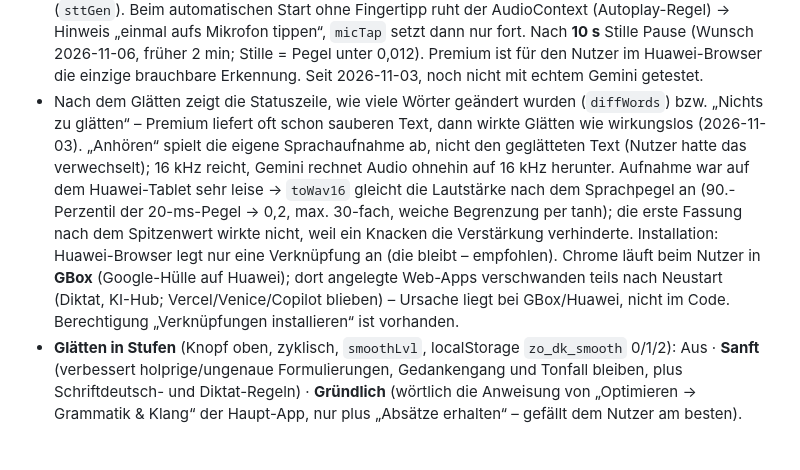
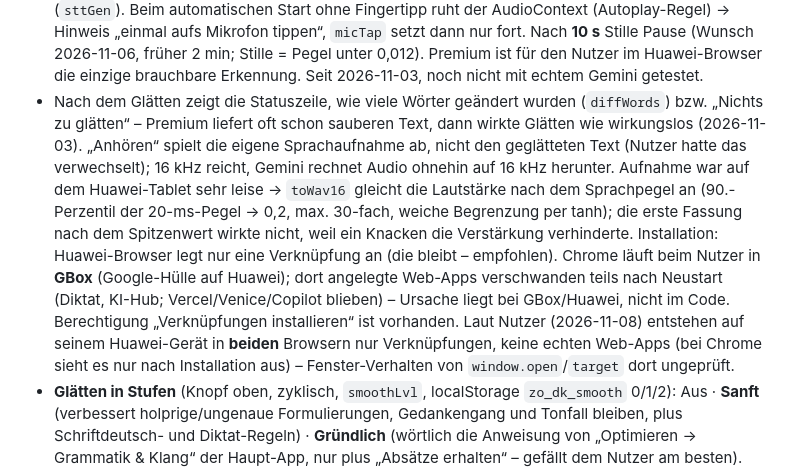
Before and after one commit to EdZett/ZenOffice_Cl, a Markdown page: CLAUDE.md, the part around the change. Rendered like a GitHub page; blank space fills up the shorter version.

Commit message:
Projektbeschreibung: Huawei legt in beiden Browsern nur Verknüpfungen an
Co-Authored-By: Claude Opus 5.5 <noreply@anthropic.com>
Claude-Session: https://claude.ai/code/session_01VT8WJLBD6TU6sU1rwC2iP5

```diff
--- a/CLAUDE.md
+++ b/CLAUDE.md
@@ -125,7 +125,7 @@ Jedes Modell hat einen älteren Namen als Ersatz. Ist ein neuer Name unbekannt (
 - Glätten: Claude Haiku in Stufen (siehe „Glätten in Stufen“ unten). Die persönliche Diktierregel des Nutzers (`MY_RULE`) gibt es nur noch in der Haupt-App unter „Optimieren → Meine Diktierregel“.
 - Weitere Knöpfe: Kopieren, Original/Geglättet, Verlauf (letzte 15, localStorage `zo_dk_hist`; Antippen = übernehmen + kopieren; **einzeln löschen per Mülleimer oder Wisch nach links**). Laufender Text in `zo_dk_cur`, landet nach App-Schließen beim nächsten Öffnen im Verlauf. Schalter: DE/EN (`zo_dk_lang`), Glätten-Stufe (`zo_dk_smooth`), Hell/Dunkel (`zo_dk_light`). Wake Lock beim Aufnehmen.
 - **Erkennung wählbar** (Knopf oben „Browser“/„Premium“, localStorage `zo_dk_engine`, Standard Browser): Browser = Web Speech API des Browsers (kostenlos, live; im Huawei-Browser schwächer, z. B. Kleinschreibung). Premium = eigene Aufnahme (`getUserMedia` + ScriptProcessor), in langen Stücken (Pause > 2,5 s erst ab 15 s Sprache, spätestens 55 s, sonst beim Anhalten) als 16-kHz-WAV (AudioContext mit sampleRate 16000, Echo-Unterdrückung aus) an `api/stt.js` → Gemini schreibt wortgetreu mit (Ersatzkette gemini-3.6-flash → gemini-3-flash-preview → gemini-2.5-flash), bisheriger Text (600 Zeichen) geht als Zusammenhang mit; Knopf „Anhören“ spielt die Aufnahme ab (zur Unterscheidung Mikrofon- vs. Erkennungsproblem). Früher 2–3-s-Schnipsel ohne Zusammenhang → Gemini riet („glätten“ → „klettern“) und erfand Sätze (2026-11-03). Kostet pro Aufnahme etwas. Stücke laufen nacheinander (`sttChain`), „Neuer Text“ verwirft Laufendes (`sttGen`). Beim automatischen Start ohne Fingertipp ruht der AudioContext (Autoplay-Regel) → Hinweis „einmal aufs Mikrofon tippen“, `micTap` setzt dann nur fort. Nach **10 s** Stille Pause (Wunsch 2026-11-06, früher 2 min; Stille = Pegel unter 0,012). Premium ist für den Nutzer im Huawei-Browser die einzige brauchbare Erkennung. Seit 2026-11-03, noch nicht mit echtem Gemini getestet.
-- Nach dem Glätten zeigt die Statuszeile, wie viele Wörter geändert wurden (`diffWords`) bzw. „Nichts zu glätten“ – Premium liefert oft schon sauberen Text, dann wirkte Glätten wie wirkungslos (2026-11-03). „Anhören“ spielt die eigene Sprachaufnahme ab, nicht den geglätteten Text (Nutzer hatte das verwechselt); 16 kHz reicht, Gemini rechnet Audio ohnehin auf 16 kHz herunter. Aufnahme war auf dem Huawei-Tablet sehr leise → `toWav16` gleicht die Lautstärke nach dem Sprachpegel an (90.-Perzentil der 20-ms-Pegel → 0,2, max. 30-fach, weiche Begrenzung per tanh); die erste Fassung nach dem Spitzenwert wirkte nicht, weil ein Knacken die Verstärkung verhinderte. Installation: Huawei-Browser legt nur eine Verknüpfung an (die bleibt – empfohlen). Chrome läuft beim Nutzer in **GBox** (Google-Hülle auf Huawei); dort angelegte Web-Apps verschwanden teils nach Neustart (Diktat, KI-Hub; Vercel/Venice/Copilot blieben) – Ursache liegt bei GBox/Huawei, nicht im Code. Berechtigung „Verknüpfungen installieren“ ist vorhanden.
+- Nach dem Glätten zeigt die Statuszeile, wie viele Wörter geändert wurden (`diffWords`) bzw. „Nichts zu glätten“ – Premium liefert oft schon sauberen Text, dann wirkte Glätten wie wirkungslos (2026-11-03). „Anhören“ spielt die eigene Sprachaufnahme ab, nicht den geglätteten Text (Nutzer hatte das verwechselt); 16 kHz reicht, Gemini rechnet Audio ohnehin auf 16 kHz herunter. Aufnahme war auf dem Huawei-Tablet sehr leise → `toWav16` gleicht die Lautstärke nach dem Sprachpegel an (90.-Perzentil der 20-ms-Pegel → 0,2, max. 30-fach, weiche Begrenzung per tanh); die erste Fassung nach dem Spitzenwert wirkte nicht, weil ein Knacken die Verstärkung verhinderte. Installation: Huawei-Browser legt nur eine Verknüpfung an (die bleibt – empfohlen). Chrome läuft beim Nutzer in **GBox** (Google-Hülle auf Huawei); dort angelegte Web-Apps verschwanden teils nach Neustart (Diktat, KI-Hub; Vercel/Venice/Copilot blieben) – Ursache liegt bei GBox/Huawei, nicht im Code. Berechtigung „Verknüpfungen installieren“ ist vorhanden. Laut Nutzer (2026-11-08) entstehen auf seinem Huawei-Gerät in **beiden** Browsern nur Verknüpfungen, keine echten Web-Apps (bei Chrome sieht es nur nach Installation aus) – Fenster-Verhalten von `window.open`/`target` dort ungeprüft.
 - **Glätten in Stufen** (Knopf oben, zyklisch, `smoothLvl`, localStorage `zo_dk_smooth` 0/1/2): Aus · **Sanft** (verbessert holprige/ungenaue Formulierungen, Gedankengang und Tonfall bleiben, plus Schriftdeutsch- und Diktat-Regeln) · **Gründlich** (wörtlich die Anweisung von „Optimieren → Grammatik & Klang“ der Haupt-App, nur plus „Absätze erhalten“ – gefällt dem Nutzer am besten). Seine wörtliche Diktierregel steht nur noch in der Haupt-App („Meine Diktierregel“). Umgestellt 2026-11-03 auf Wunsch. Beide mit Haiku (wie „Optimieren“ bei Nano).
 - Absätze: Zeilenumbrüche am Textende bleiben erhalten (`tailTrim` statt `trim`, `join` schreibt nach „\n“ ohne Leerzeichen und groß weiter); Glätten-Anweisungen (auch `MY_RULE`) verlangen, Absätze zu erhalten. Premium hängt per `setRangeText(…,'preserve')` an, damit Markierung/Schreibstelle bleiben. Textfeld ist während der Aufnahme nicht mehr `readOnly` (sonst ließ sich nichts markieren), nur beim Glätten.
 - Glätten-Anweisung verlangt zusätzlich korrektes Schriftdeutsch (keine „geht's“, „erstmal“, „dran“; Füllwörter und Selbstkorrekturen raus) – „Sprachmelodie bewahren“ hatte Berlinerisch stehen lassen.
```
